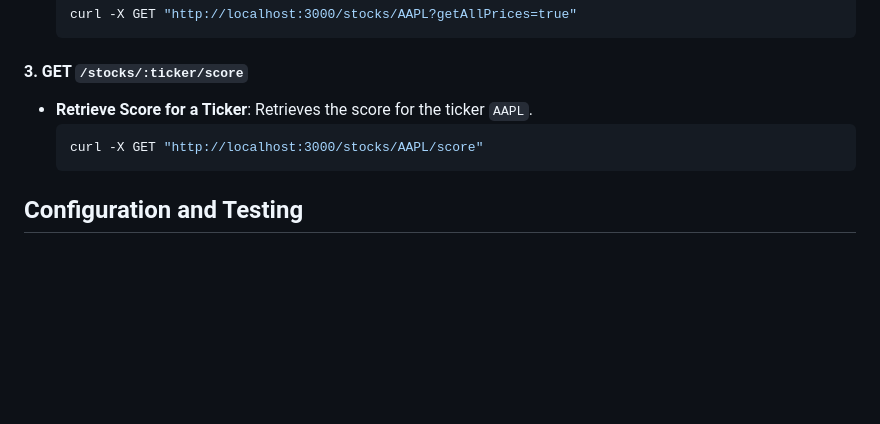
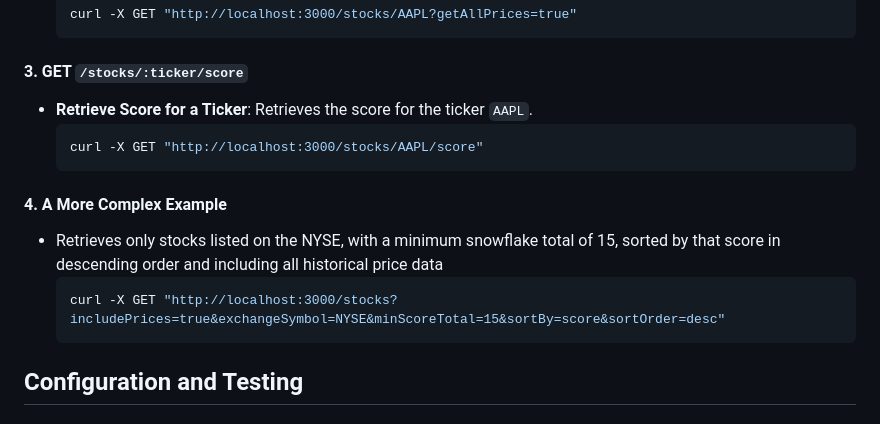
Before and after one commit to CarterFaceySmith/nodeStockInformationServer, a Markdown page: README.md, the part around the change. GitHub-like rendering; blank space fills up the shorter version.

````diff
--- a/README.md
+++ b/README.md
@@ -127,6 +127,13 @@ The server exposes several endpoints to interact with stock data. Below are exam
   curl -X GET "http://localhost:3000/stocks/AAPL/score"
   ```
 
+#### 4. **A More Complex Example**
+
+- Retrieves only stocks listed on the NYSE, with a minimum snowflake total of 15, sorted by that score in descending order and including all historical price data
+  ```bash
+  curl -X GET "http://localhost:3000/stocks?includePrices=true&exchangeSymbol=NYSE&minScoreTotal=15&sortBy=score&sortOrder=desc"
+  ```
+
 ## Configuration and Testing
 
 ### Configuration
````
